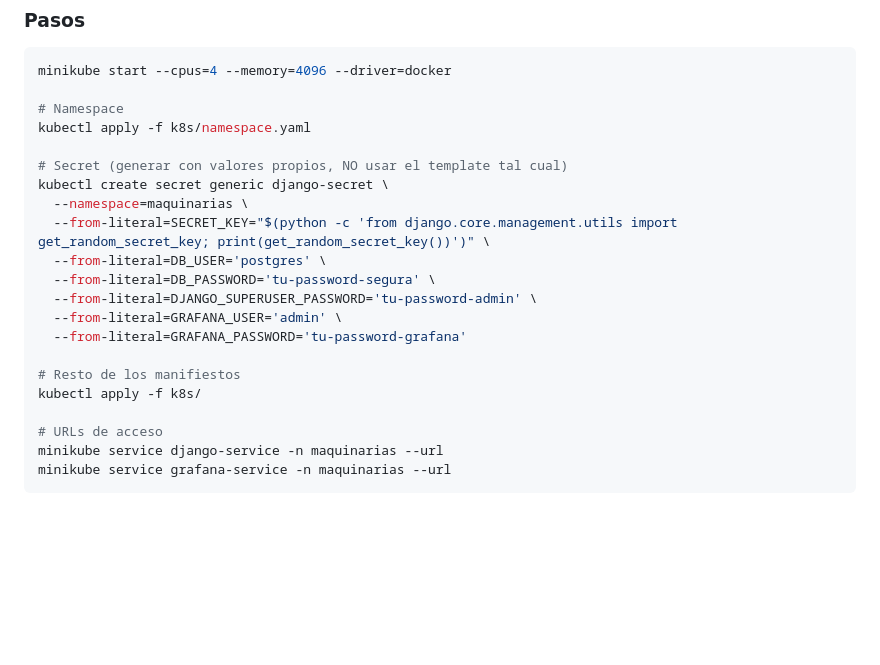
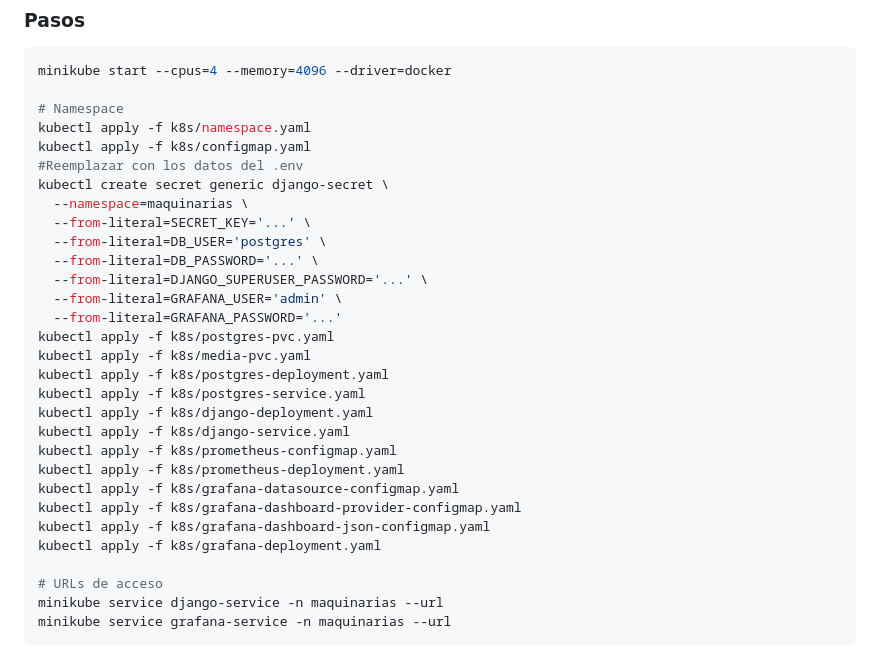
Before and after one commit to asimonutti33/maquinariasDevOps, a Markdown page: README.md, the part around the change. Rendered like a GitHub page; blank space fills up the shorter version.

Commit message:
Revise README for Kubernetes setup and secrets
Updated secret values and added additional kubectl apply commands for various Kubernetes resources.

```diff
--- a/README.md
+++ b/README.md
@@ -141,19 +141,28 @@ minikube start --cpus=4 --memory=4096 --driver=docker
 
 # Namespace
 kubectl apply -f k8s/namespace.yaml
-
-# Secret (generar con valores propios, NO usar el template tal cual)
+kubectl apply -f k8s/configmap.yaml
+#Reemplazar con los datos del .env
 kubectl create secret generic django-secret \
   --namespace=maquinarias \
-  --from-literal=SECRET_KEY="$(python -c 'from django.core.management.utils import get_random_secret_key; print(get_random_secret_key())')" \
+  --from-literal=SECRET_KEY='...' \
   --from-literal=DB_USER='postgres' \
-  --from-literal=DB_PASSWORD='tu-password-segura' \
-  --from-literal=DJANGO_SUPERUSER_PASSWORD='tu-password-admin' \
+  --from-literal=DB_PASSWORD='...' \
+  --from-literal=DJANGO_SUPERUSER_PASSWORD='...' \
   --from-literal=GRAFANA_USER='admin' \
-  --from-literal=GRAFANA_PASSWORD='tu-password-grafana'
-
-# Resto de los manifiestos
-kubectl apply -f k8s/
+  --from-literal=GRAFANA_PASSWORD='...'
+kubectl apply -f k8s/postgres-pvc.yaml
+kubectl apply -f k8s/media-pvc.yaml
+kubectl apply -f k8s/postgres-deployment.yaml
+kubectl apply -f k8s/postgres-service.yaml
+kubectl apply -f k8s/django-deployment.yaml
+kubectl apply -f k8s/django-service.yaml
+kubectl apply -f k8s/prometheus-configmap.yaml
+kubectl apply -f k8s/prometheus-deployment.yaml
+kubectl apply -f k8s/grafana-datasource-configmap.yaml
+kubectl apply -f k8s/grafana-dashboard-provider-configmap.yaml
+kubectl apply -f k8s/grafana-dashboard-json-configmap.yaml
+kubectl apply -f k8s/grafana-deployment.yaml
 
 # URLs de acceso
 minikube service django-service -n maquinarias --url
```
